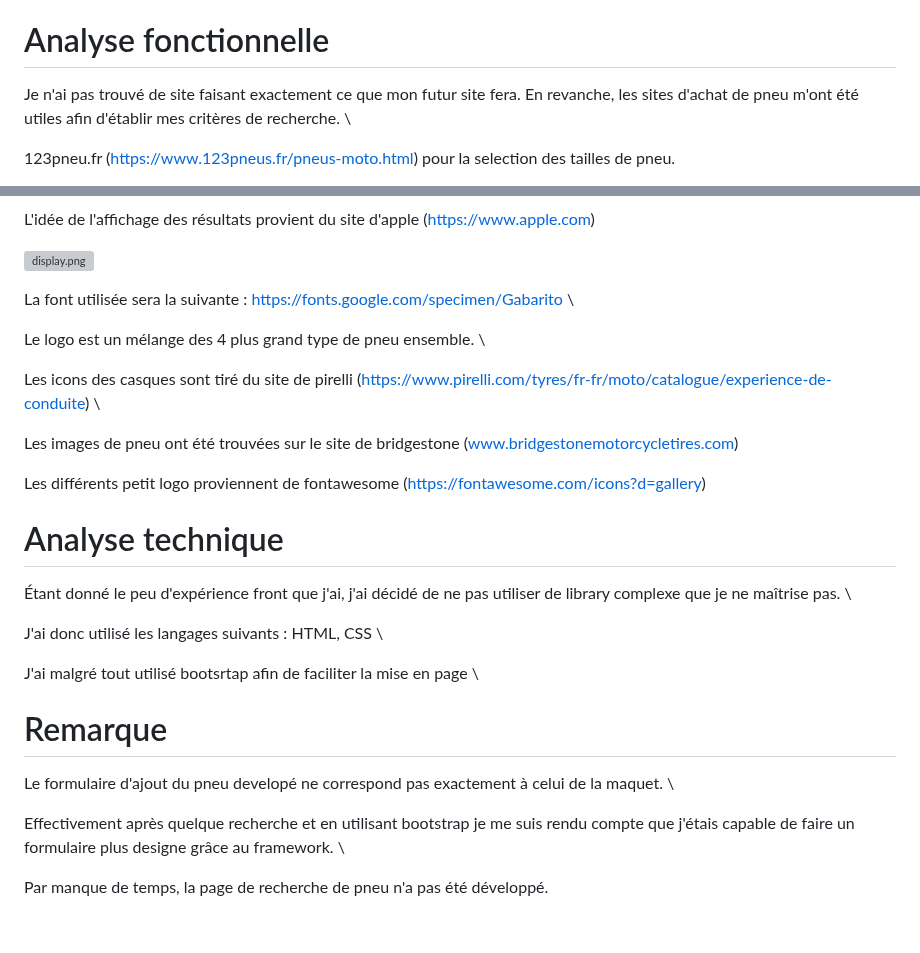
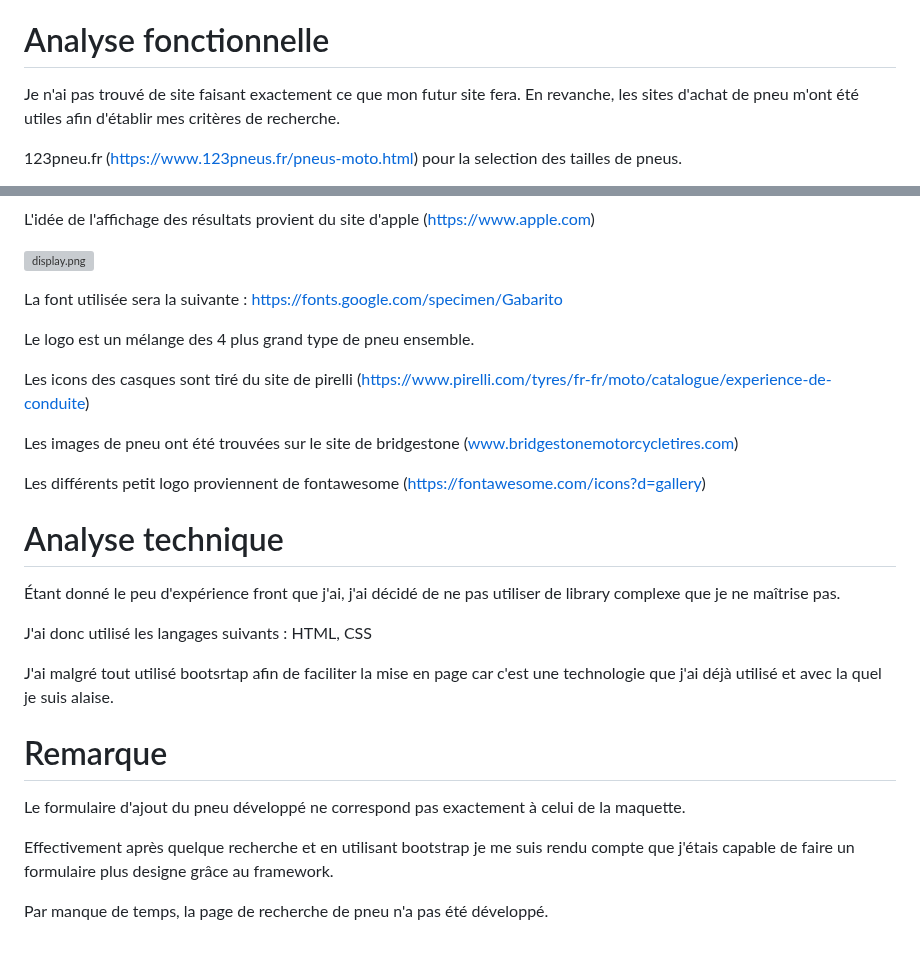
Before and after one commit to Witex15/petitProjetGUI1NZW, a Markdown page: doc/analyse.md, 2 parts joined by grey strips. Rendered like a GitHub page; grey boxes are pictures that could not be loaded.

Commit message:
update anaylse

```diff
--- a/doc/analyse.md
+++ b/doc/analyse.md
@@ -6,7 +6,7 @@ Site web afin de trouver le pneu idéal en fonction d'une multitude de critères
 
 # Analyse fonctionnelle
 
-Je n'ai pas trouvé de site faisant exactement ce que mon futur site fera. En revanche, les sites d'achat de pneu m'ont été utiles afin d'établir mes critères de recherche. \
+Je n'ai pas trouvé de site faisant exactement ce que mon futur site fera. En revanche, les sites d'achat de pneu m'ont été utiles afin d'établir mes critères de recherche.
 
-123pneu.fr (https://www.123pneus.fr/pneus-moto.html) pour la selection des tailles de pneu.
+123pneu.fr (https://www.123pneus.fr/pneus-moto.html) pour la selection des tailles de pneus.
 
@@ -57,11 +57,11 @@ L'idée de l'affichage des résultats provient du site d'apple (https://www.appl
 
 ![display.png](..%2Fimg%2FscreenShot%2Fdisplay.png)
 
-La font utilisée sera la suivante : https://fonts.google.com/specimen/Gabarito \
+La font utilisée sera la suivante : https://fonts.google.com/specimen/Gabarito
 
-Le logo est un mélange des 4 plus grand type de pneu ensemble. \
+Le logo est un mélange des 4 plus grand type de pneu ensemble.
 
-Les icons des casques sont tiré du site de pirelli (https://www.pirelli.com/tyres/fr-fr/moto/catalogue/experience-de-conduite) \
+Les icons des casques sont tiré du site de pirelli (https://www.pirelli.com/tyres/fr-fr/moto/catalogue/experience-de-conduite)
 
 Les images de pneu ont été trouvées sur le site de bridgestone (www.bridgestonemotorcycletires.com)
 
@@ -71,18 +71,18 @@ Les différents petit logo proviennent de fontawesome (https://fontawesome.com/i
 
 # Analyse technique
 
-Étant donné le peu d'expérience front que j'ai, j'ai décidé de ne pas utiliser de library complexe que je ne maîtrise pas. \
+Étant donné le peu d'expérience front que j'ai, j'ai décidé de ne pas utiliser de library complexe que je ne maîtrise pas.
 
-J'ai donc utilisé les langages suivants : HTML, CSS \
+J'ai donc utilisé les langages suivants : HTML, CSS
 
-J'ai malgré tout utilisé bootsrtap afin de faciliter la mise en page \
+J'ai malgré tout utilisé bootsrtap afin de faciliter la mise en page car c'est une technologie que j'ai déjà utilisé et avec la quel je suis alaise.
 
 
 
 # Remarque
 
-Le formulaire d'ajout du pneu developé ne correspond pas exactement à celui de la maquet. \
+Le formulaire d'ajout du pneu développé ne correspond pas exactement à celui de la maquette.
 
-Effectivement après quelque recherche et en utilisant bootstrap je me suis rendu compte que j'étais capable de faire un formulaire plus designe grâce au framework. \
+Effectivement après quelque recherche et en utilisant bootstrap je me suis rendu compte que j'étais capable de faire un formulaire plus designe grâce au framework.
 
 Par manque de temps, la page de recherche de pneu n'a pas été développé.
```
Also changed, not shown: other parts of doc/analyse.md (+2 -2 lines).
